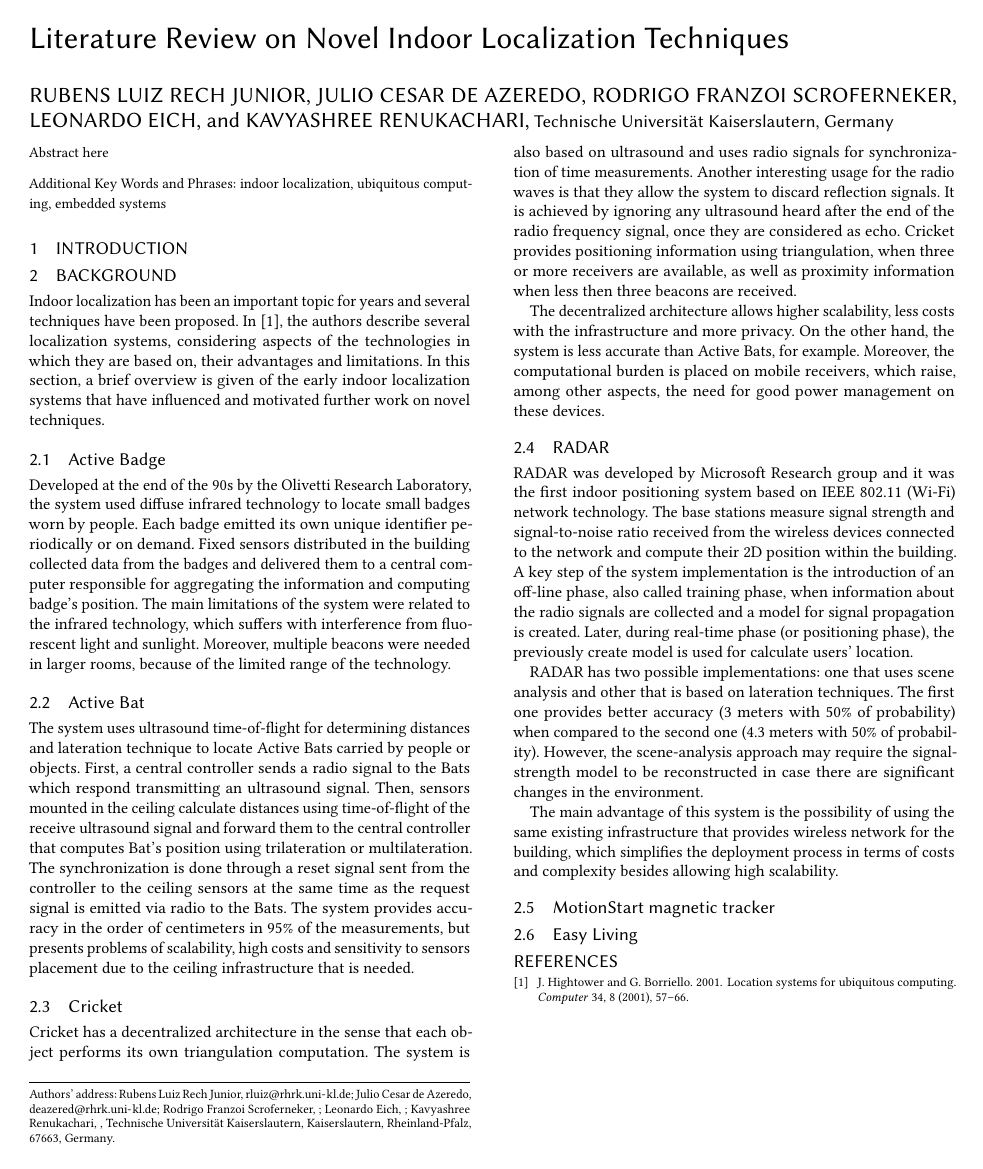
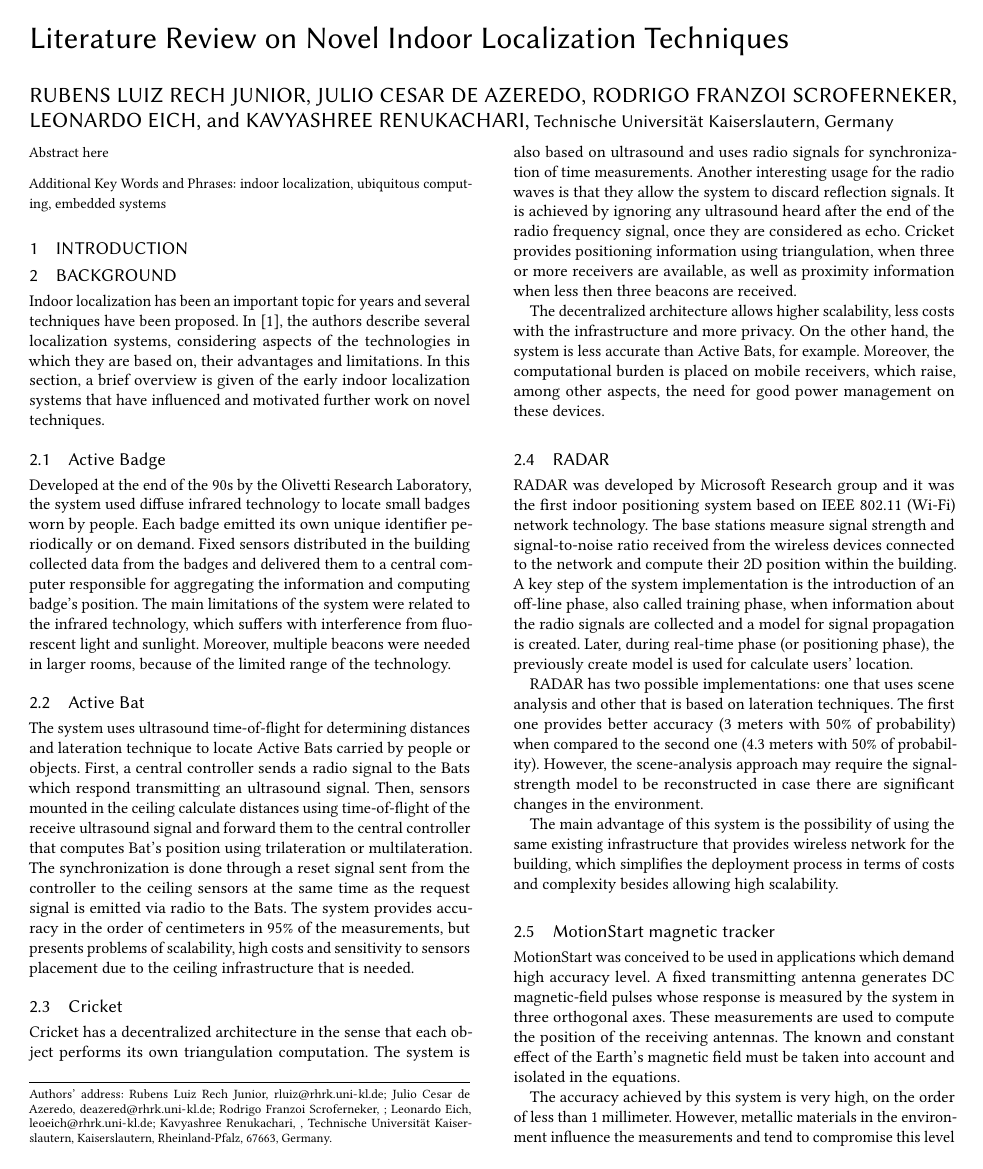
Before and after one commit to rubensrech/Indoor-localization-techniques-review, a LaTeX paper (main.tex, which reads src/background.tex): the whole page before the commit and page 1 of 2 after it. Compiled offline with pdfLaTeX.

Commit message:
working on background

```diff
--- a/main.tex
+++ b/main.tex
@@ -107,7 +107,7 @@
 \author{Rodrigo Franzoi Scroferneker}
 \email{}
 \author{Leonardo Eich}
-\email{}
+\email{leoeich@rhrk.uni-kl.de}
 \author{Kavyashree Renukachari}
 \email{}
 \affiliation{%
--- a/src/background.tex
+++ b/src/background.tex
@@ -26,7 +26,9 @@ The main advantage of this system is the possibility of using the same existing
 
 \subsection{MotionStart magnetic tracker}
 % Cite paper
+MotionStart was conceived to be used in applications which demand high accuracy level. A fixed transmitting antenna generates DC magnetic-field pulses whose response is measured by the system in three orthogonal axes. These measurements are used to compute the position of the receiving antennas. The known and constant effect of the Earth's magnetic field must be taken into account and isolated in the equations.
 
+The accuracy achieved by this system is very high, on the order of less than 1 millimeter. However, metallic materials in the environment influence the measurements and tend to compromise this level of accuracy. Moreover, the high costs of this solution frequently make it unfeasible in many applications.
 
 \subsection{Easy Living}
 % Cite paper
```
Also changed, not shown: src/background.tex (2 more changed lines).
